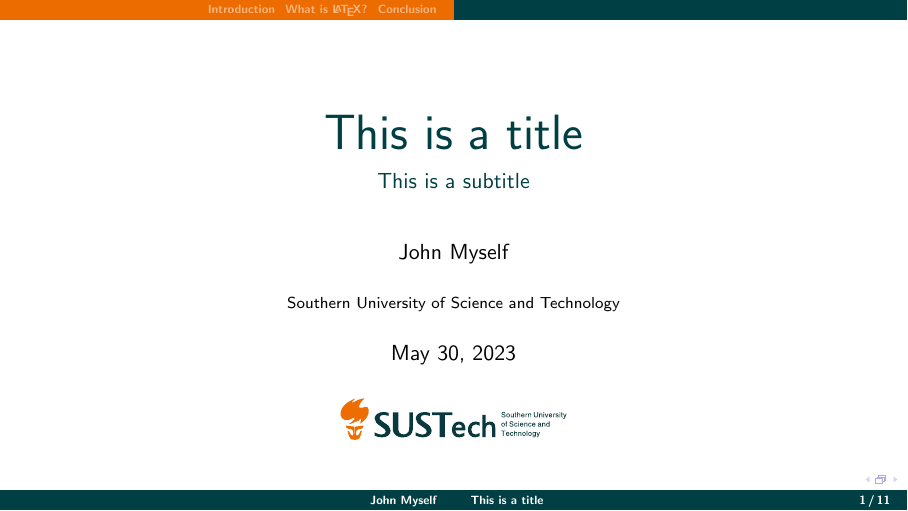
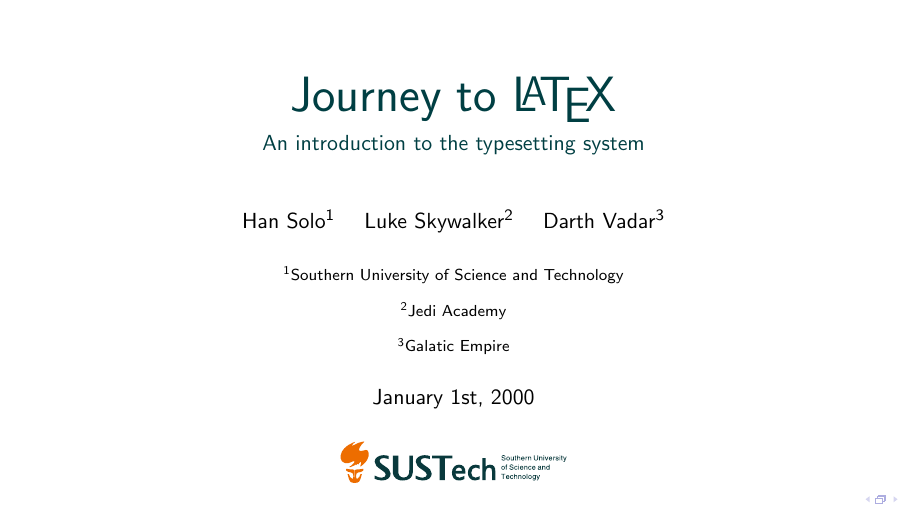
Before and after one commit to himcraft/SUSTech_Beamer_class, LaTeX slides (slides.tex): page 1 of 11. Compiled offline with pdfLaTeX.

Commit message:
no head&foot on title and contents page

```diff
--- a/slides.tex
+++ b/slides.tex
@@ -1,11 +1,19 @@
 \documentclass{SUSTechBeamer}
 \usetheme{Malmoe}
-\title{This is a title}
-\subtitle{This is a subtitle}
-\author{John Myself}
-\institute[SUSTech]{Southern University of Science and Technology}
-\date{\today}
+\title{Journey to \LaTeX}
+\subtitle{An introduction to the typesetting system}
+\author[Solo \textit{et al.}]{Han~Solo\inst{1}
+    \and Luke~Skywalker\inst{2}
+    \and Darth~Vadar\inst{3}
+}
+\institute[SUSTech]{\inst{1}Southern University of Science and Technology
+    \and \inst{2} Jedi Academy
+    \and \inst{3} Galatic Empire
+}
+\date[2000 Winter]{January 1st, 2000}
 \begin{document}
+\setbeamertemplate{headline}{}
+\setbeamertemplate{footline}{}
 \begin{frame}
     \titlepage
 \end{frame}
```
Also changed, not shown: slides.tex (2 more changed lines).
